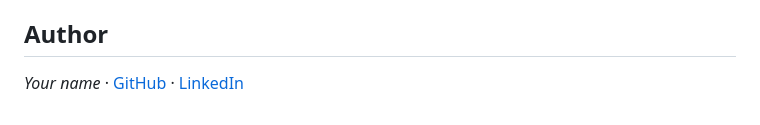
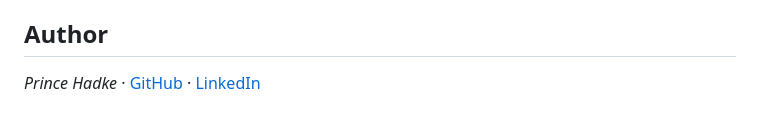
Before and after one commit to prince12568/crop-disease-detector, a Markdown page: README.md, the part around the change. Rendered like a GitHub page.

Commit message:
Update author name in README.md

```diff
--- a/README.md
+++ b/README.md
@@ -120,4 +120,4 @@ Weights are not stored in this repository because of file size. Train them with
 
 ## Author
 
-_Your name_ · [GitHub](https://github.com/prince12568) · [LinkedIn](https://www.linkedin.com/in/prince-hadke-57465a31b/)
+_Prince Hadke_ · [GitHub](https://github.com/prince12568) · [LinkedIn](https://www.linkedin.com/in/prince-hadke-57465a31b/)
```
